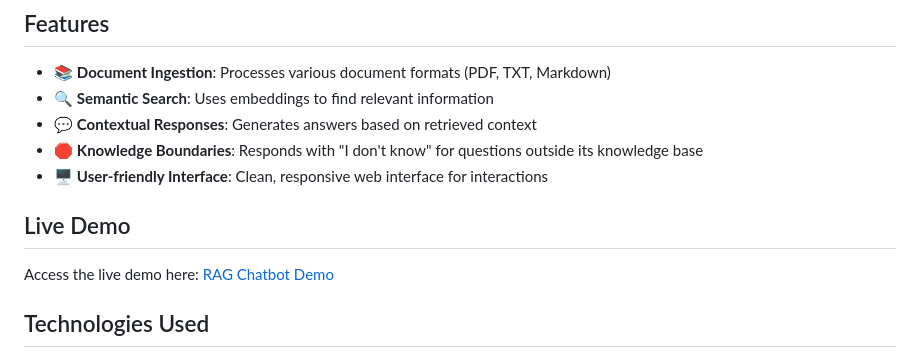
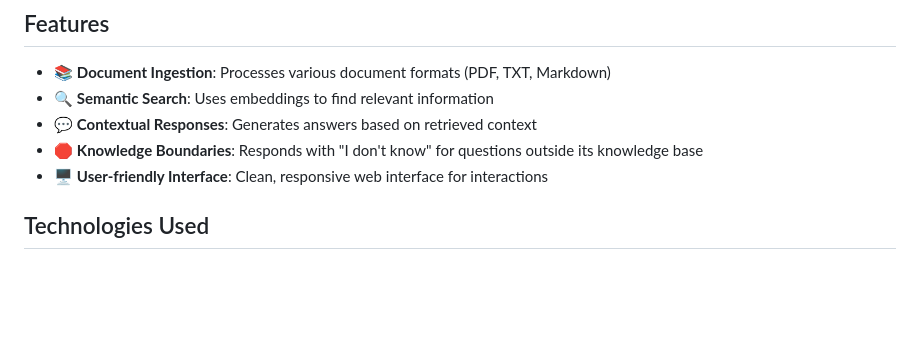
Before and after one commit to bhavasagar/rag_chatbot, a Markdown page: README.md, the part around the change. GitHub-like rendering; blank space fills up the shorter version.

```diff
--- a/README.md
+++ b/README.md
@@ -9,10 +9,6 @@ A Retrieval-Augmented Generation (RAG) chatbot built to assist users with custom
 - 💬 **Contextual Responses**: Generates answers based on retrieved context
 - 🛑 **Knowledge Boundaries**: Responds with "I don't know" for questions outside its knowledge base
 - 🖥️ **User-friendly Interface**: Clean, responsive web interface for interactions
-
-## Live Demo
-
-Access the live demo here: [RAG Chatbot Demo]()
 
 ## Technologies Used
 
```
